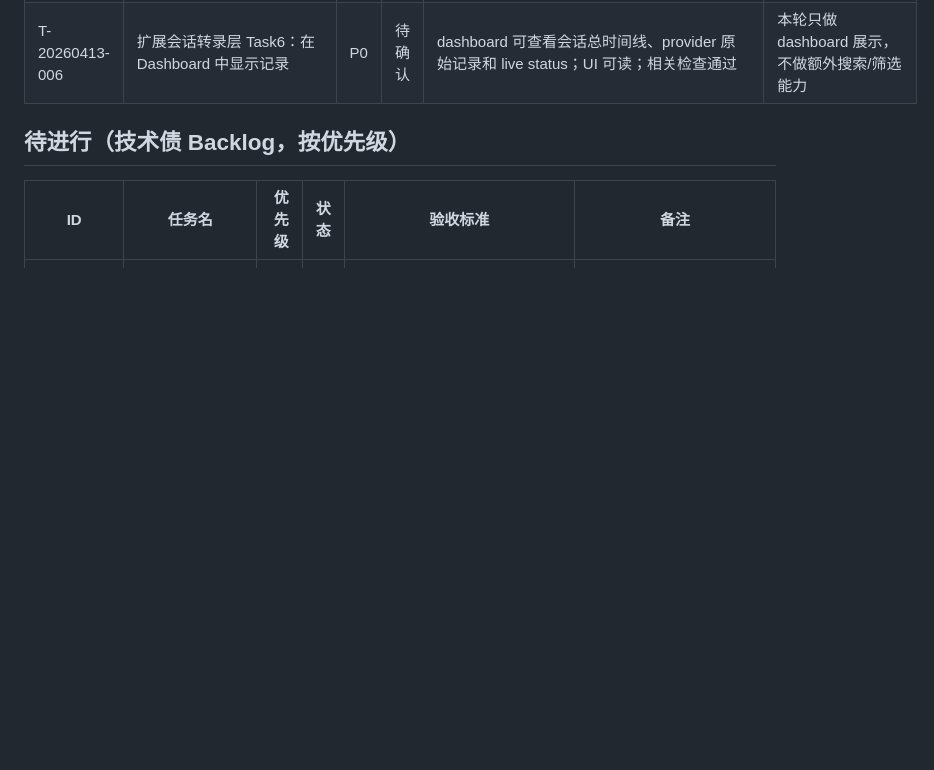
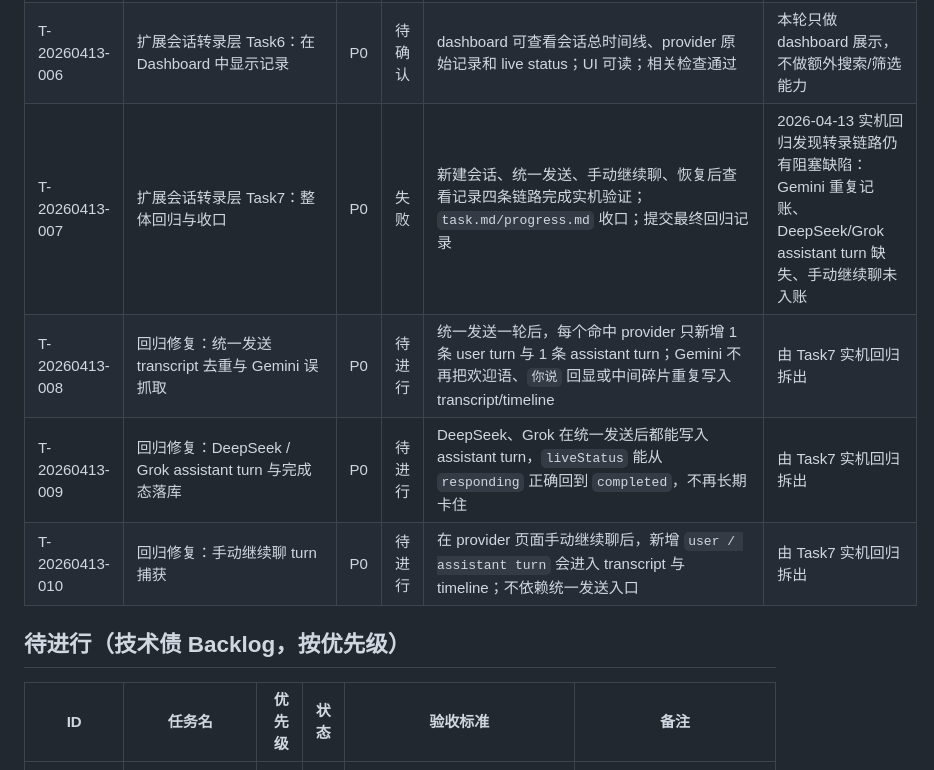
Before and after one commit to serein88/Multi-AI-Assistant, a Markdown page: task.md, the part around the change. Drawn GitHub-style; blank space fills up the shorter version.

Commit message:
chore: T-20260413-007 record transcript regression findings

```diff
--- a/task.md
+++ b/task.md
@@ -32,6 +32,10 @@
 | T-20260413-004 | 扩展会话转录层 Task4：记录手动继续对话产生的轮次 | P0 | 待确认 | provider 页面手动继续聊产生的 `user / assistant turn` 能写入 transcript；具备最小去重与 turn 归并；相关 transcript 测试通过 | 本轮只做扩展接管后的新增轮次，不回填旧历史 |
 | T-20260413-005 | 扩展会话转录层 Task5：维护总时间线 | P0 | 待确认 | 各 provider 原始记录写入时会同步聚合到会话级 `timeline`；相关 transcript 测试通过 | 本轮只做 background 侧 timeline 维护，不做 dashboard 展示 |
 | T-20260413-006 | 扩展会话转录层 Task6：在 Dashboard 中显示记录 | P0 | 待确认 | dashboard 可查看会话总时间线、provider 原始记录和 live status；UI 可读；相关检查通过 | 本轮只做 dashboard 展示，不做额外搜索/筛选能力 |
+| T-20260413-007 | 扩展会话转录层 Task7：整体回归与收口 | P0 | 失败 | 新建会话、统一发送、手动继续聊、恢复后查看记录四条链路完成实机验证；`task.md/progress.md` 收口；提交最终回归记录 | 2026-04-13 实机回归发现转录链路仍有阻塞缺陷：Gemini 重复记账、DeepSeek/Grok assistant turn 缺失、手动继续聊未入账 |
+| T-20260413-008 | 回归修复：统一发送 transcript 去重与 Gemini 误抓取 | P0 | 待进行 | 统一发送一轮后，每个命中 provider 只新增 1 条 user turn 与 1 条 assistant turn；Gemini 不再把欢迎语、`你说` 回显或中间碎片重复写入 transcript/timeline | 由 Task7 实机回归拆出 |
+| T-20260413-009 | 回归修复：DeepSeek / Grok assistant turn 与完成态落库 | P0 | 待进行 | DeepSeek、Grok 在统一发送后都能写入 assistant turn，`liveStatus` 能从 `responding` 正确回到 `completed`，不再长期卡住 | 由 Task7 实机回归拆出 |
+| T-20260413-010 | 回归修复：手动继续聊 turn 捕获 | P0 | 待进行 | 在 provider 页面手动继续聊后，新增 `user / assistant turn` 会进入 transcript 与 timeline；不依赖统一发送入口 | 由 Task7 实机回归拆出 |
 
 ## 待进行（技术债 Backlog，按优先级）
 
```
Also changed, not shown: progress.md (+54 -0 lines).
